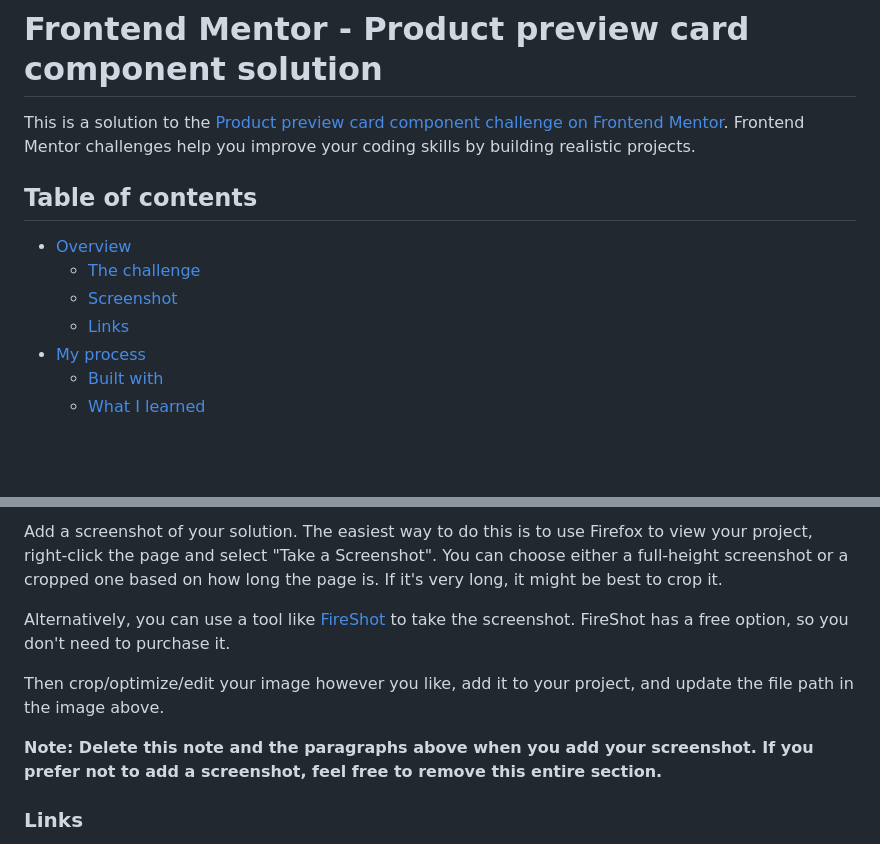
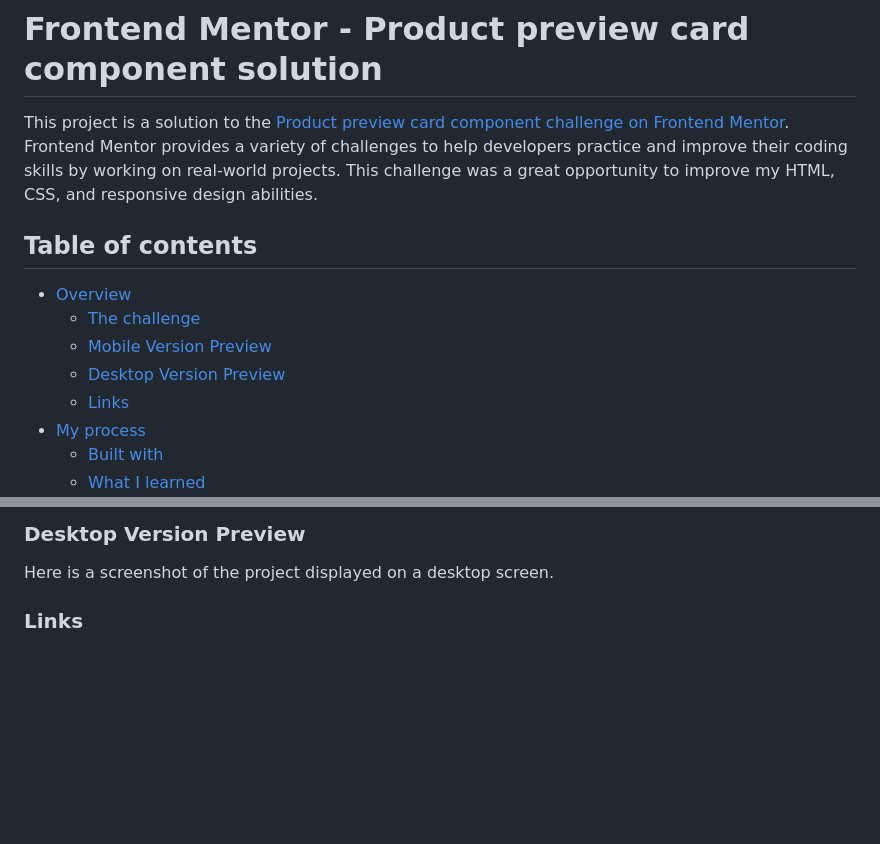
Before and after one commit to vladyslav-shulhach/product-preview-card-component-main, a Markdown page: README-template.md, 2 parts joined by grey strips. GitHub-like rendering; blank space fills up the shorter version.

```diff
--- a/README-template.md
+++ b/README-template.md
@@ -1,12 +1,13 @@
 # Frontend Mentor - Product preview card component solution
 
-This is a solution to the [Product preview card component challenge on Frontend Mentor](https://www.frontendmentor.io/challenges/product-preview-card-component-GO7UmttRfa). Frontend Mentor challenges help you improve your coding skills by building realistic projects.
+This project is a solution to the [Product preview card component challenge on Frontend Mentor](https://www.frontendmentor.io/challenges/product-preview-card-component-GO7UmttRfa). Frontend Mentor provides a variety of challenges to help developers practice and improve their coding skills by working on real-world projects. This challenge was a great opportunity to improve my HTML, CSS, and responsive design abilities.
 
 ## Table of contents
 
 - [Overview](#overview)
   - [The challenge](#the-challenge)
-  - [Screenshot](#screenshot)
+  - [Mobile Version Preview](#mobile-version-preview)
+  - [Desktop Version Preview](#desktop-version-preview)
   - [Links](#links)
 - [My process](#my-process)
   - [Built with](#built-with)
@@ -33,11 +34,7 @@ Users should be able to:
 
-Add a screenshot of your solution. The easiest way to do this is to use Firefox to view your project, right-click the page and select "Take a Screenshot". You can choose either a full-height screenshot or a cropped one based on how long the page is. If it's very long, it might be best to crop it.
+### Desktop Version Preview
 
-Alternatively, you can use a tool like [FireShot](https://getfireshot.com/) to take the screenshot. FireShot has a free option, so you don't need to purchase it.
-
-Then crop/optimize/edit your image however you like, add it to your project, and update the file path in the image above.
-
-**Note: Delete this note and the paragraphs above when you add your screenshot. If you prefer not to add a screenshot, feel free to remove this entire section.**
+Here is a screenshot of the project displayed on a desktop screen.
 
 ### Links
 
```
Also changed, not shown: other parts of README-template.md (+23 -39 lines).
